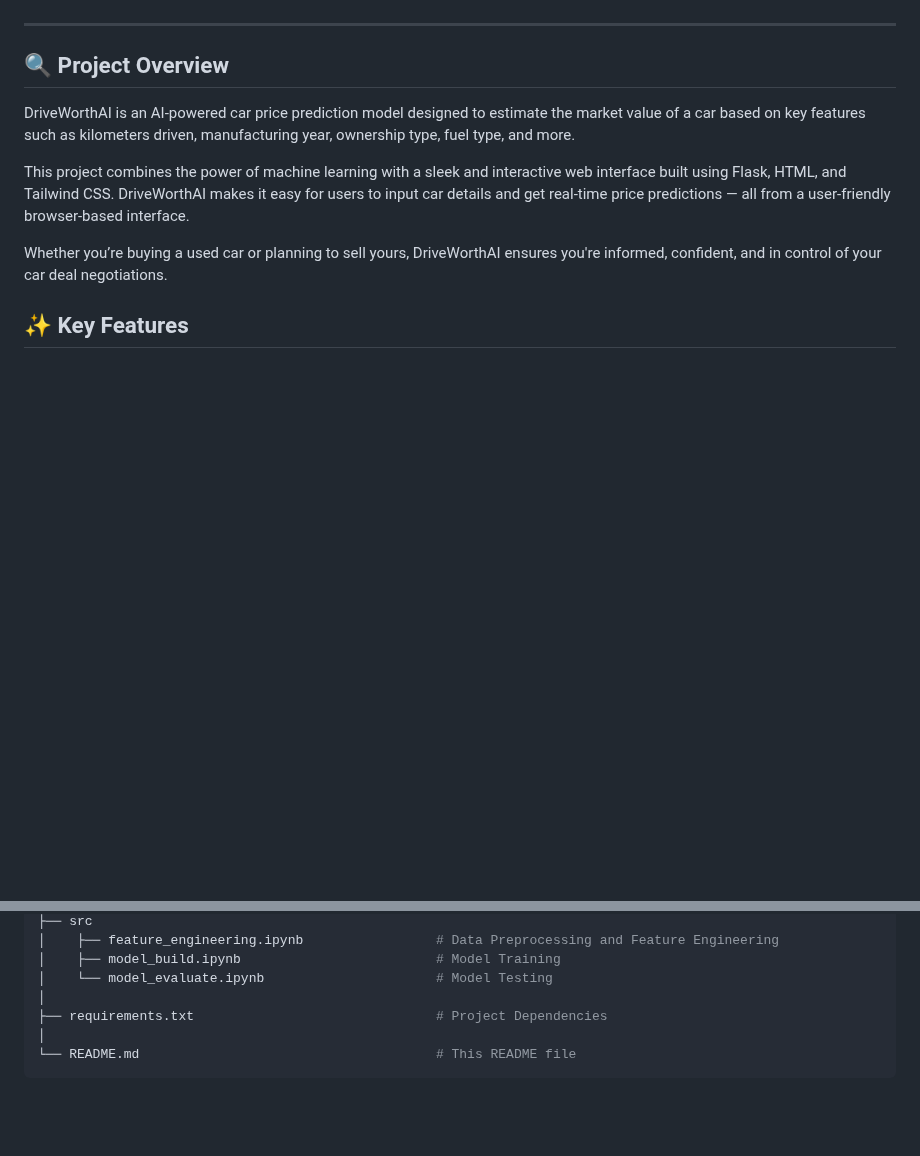
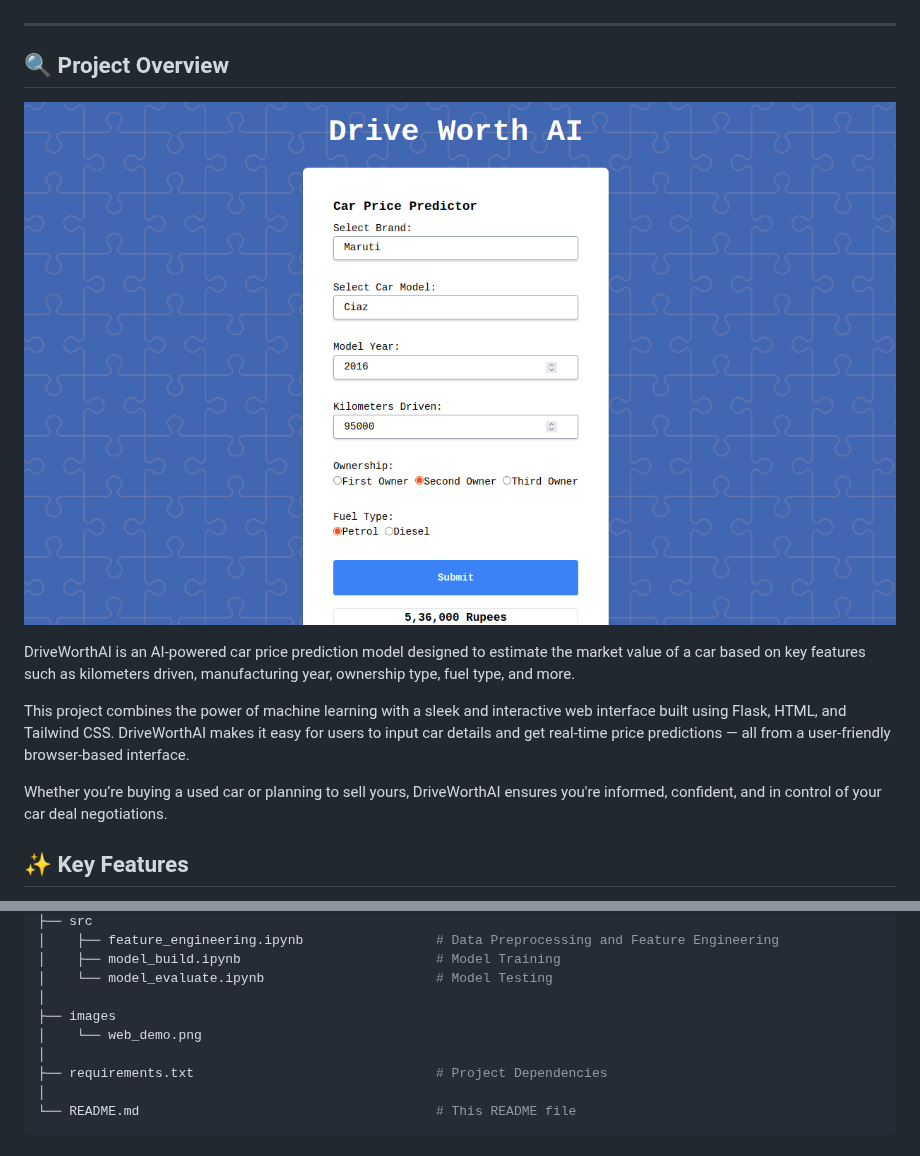
Before and after one commit to Shabeenabd/DriveWorthAI-CarPricePredictor, a Markdown page: README.md, 2 parts joined by grey strips. GitHub-like rendering; blank space fills up the shorter version.

```diff
--- a/README.md
+++ b/README.md
@@ -21,6 +20,11 @@ Welcome to DriveWorthAI, an innovative AI-powered tool designed to predict car p
 -----
 
 ## 🔍 Project Overview
+
+
+![](images/web_demo.png)
+
+
 DriveWorthAI is an AI-powered car price prediction model designed to estimate the market value of a car based on key features such as kilometers driven, manufacturing year, ownership type, fuel type, and more.
 
 This project combines the power of machine learning with a sleek and interactive web interface built using Flask, HTML, and Tailwind CSS. DriveWorthAI makes it easy for users to input car details and get real-time price predictions — all from a user-friendly browser-based interface.
@@ -96,6 +100,9 @@ DriveWorthAI/
 │    ├── model_build.ipynb                         # Model Training
 │    └── model_evaluate.ipynb                      # Model Testing
 │
+├── images
+│    └── web_demo.png
+│
 ├── requirements.txt                               # Project Dependencies
 │
 └── README.md                                      # This README file
```
Also changed, not shown: other parts of README.md (+0 -1 lines).
